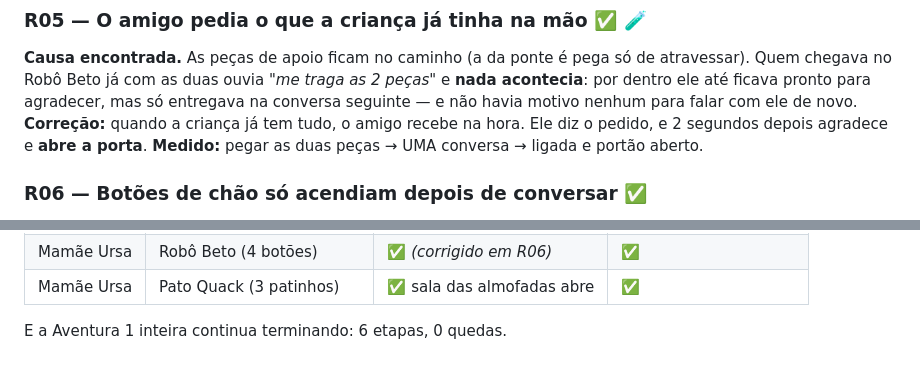
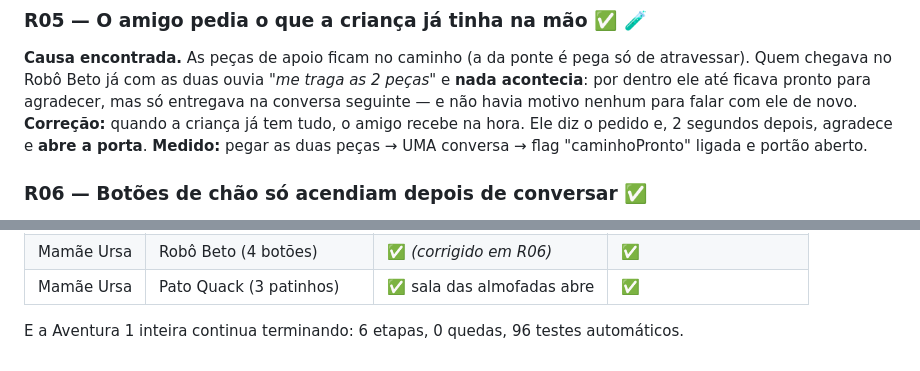
Before and after one commit to newtech-system/divertiland, a Markdown page: docs/BACKLOG.md, 2 parts joined by grey strips. Rendered like a GitHub page.

```diff
--- a/docs/BACKLOG.md
+++ b/docs/BACKLOG.md
@@ -417,9 +417,9 @@ aventura). A rota de QA dela volta a terminar: **43,5 s, 0 quedas**.
 atravessar). Quem chegava no Robô Beto já com as duas ouvia *"me traga as 2 peças"* e
 **nada acontecia**: por dentro ele até ficava pronto para agradecer, mas só entregava na
 conversa seguinte — e não havia motivo nenhum para falar com ele de novo.
-**Correção:** quando a criança já tem tudo, o amigo recebe na hora. Ele diz o pedido,
-e 2 segundos depois agradece e **abre a porta**.
-**Medido:** pegar as duas peças → UMA conversa →  ligada e portão aberto.
+**Correção:** quando a criança já tem tudo, o amigo recebe na hora. Ele diz o pedido e,
+2 segundos depois, agradece e **abre a porta**.
+**Medido:** pegar as duas peças → UMA conversa → flag "caminhoPronto" ligada e portão aberto.
 
 ### R06 — Botões de chão só acendiam depois de conversar ✅
 Mesmo defeito, outra forma: na fase da Mamãe Ursa, pisar nos 4 botões antes de falar com
@@ -494,4 +452,4 @@ pegar, ou pegar primeiro e depois falar:
 | Mamãe Ursa | Robô Beto (4 botões) | ✅ *(corrigido em R06)* | ✅ |
 | Mamãe Ursa | Pato Quack (3 patinhos) | ✅ sala das almofadas abre | ✅ |
 
-E a Aventura 1 inteira continua terminando: 6 etapas, 0 quedas.
+E a Aventura 1 inteira continua terminando: 6 etapas, 0 quedas, 96 testes automáticos.
```
Also changed, not shown: other parts of docs/BACKLOG.md (+3 -45 lines).
